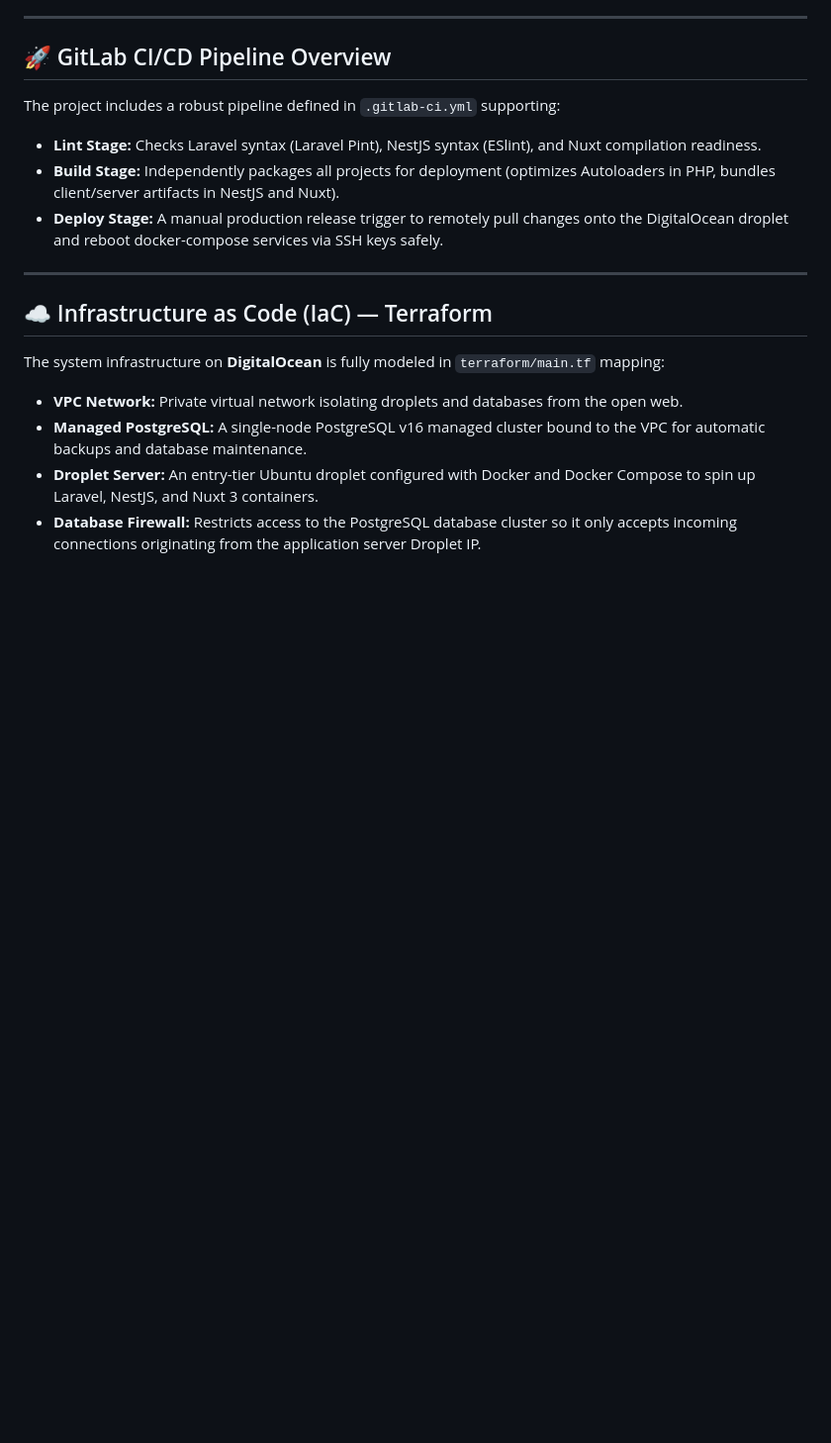
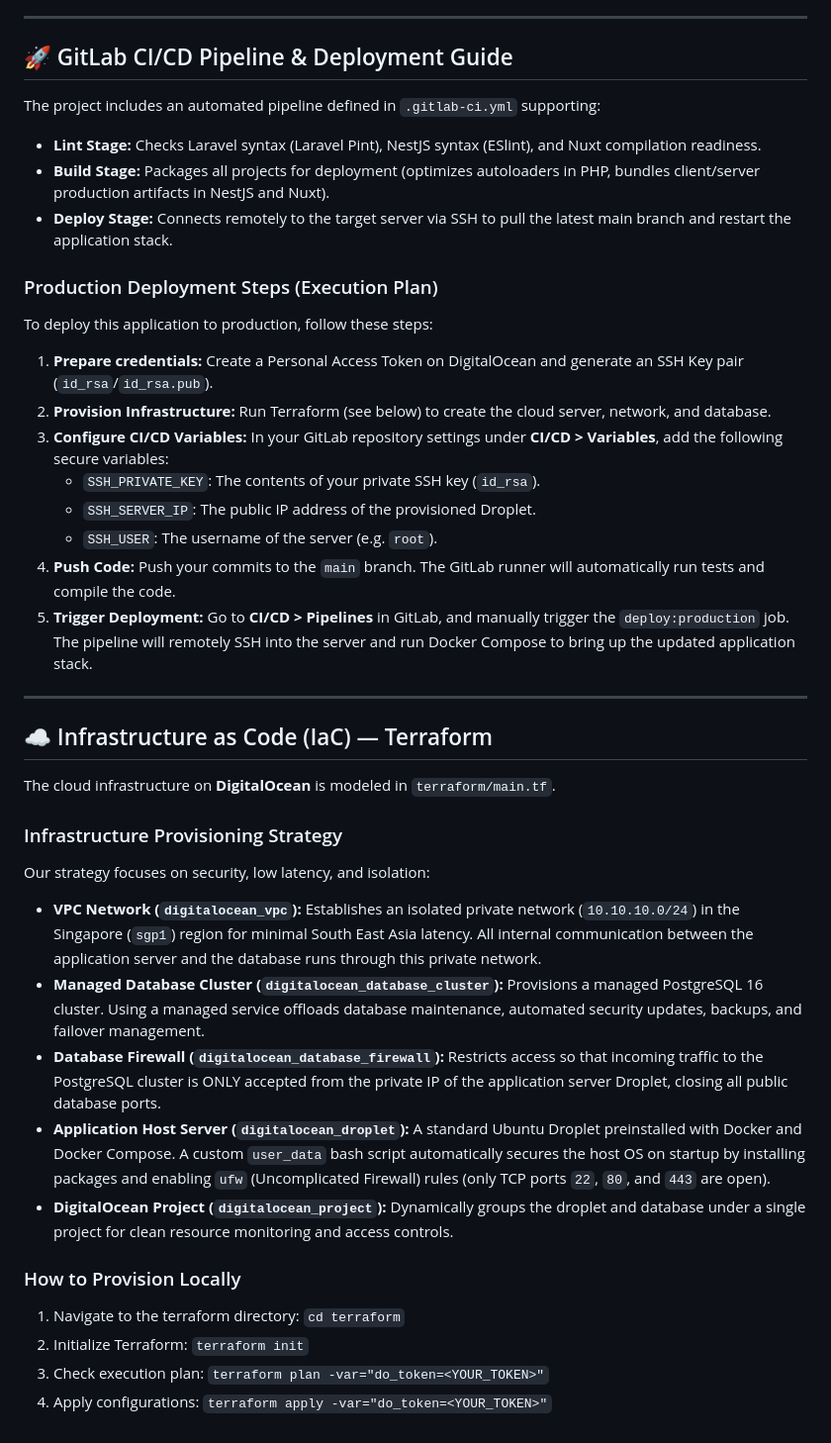
Before and after one commit to rikmyk/technical-test-fullstack-developer, a Markdown page: README.md, the part around the change. Shown at 99% size. Drawn GitHub-style; blank space fills up the shorter version.

Commit message:
docs: update README with detailed CI/CD deployment steps and infrastructure provisioning guide

```diff
--- a/README.md
+++ b/README.md
@@ -127,19 +127,40 @@ A full-stack product management solution built as a monorepo consisting of:
 
 ---
 
-## 🚀 GitLab CI/CD Pipeline Overview
+## 🚀 GitLab CI/CD Pipeline & Deployment Guide
 
-The project includes a robust pipeline defined in `.gitlab-ci.yml` supporting:
+The project includes an automated pipeline defined in `.gitlab-ci.yml` supporting:
 * **Lint Stage:** Checks Laravel syntax (Laravel Pint), NestJS syntax (ESlint), and Nuxt compilation readiness.
-* **Build Stage:** Independently packages all projects for deployment (optimizes Autoloaders in PHP, bundles client/server artifacts in NestJS and Nuxt).
-* **Deploy Stage:** A manual production release trigger to remotely pull changes onto the DigitalOcean droplet and reboot docker-compose services via SSH keys safely.
+* **Build Stage:** Packages all projects for deployment (optimizes autoloaders in PHP, bundles client/server production artifacts in NestJS and Nuxt).
+* **Deploy Stage:** Connects remotely to the target server via SSH to pull the latest main branch and restart the application stack.
+
+### Production Deployment Steps (Execution Plan)
+To deploy this application to production, follow these steps:
+1. **Prepare credentials:** Create a Personal Access Token on DigitalOcean and generate an SSH Key pair (`id_rsa`/`id_rsa.pub`).
+2. **Provision Infrastructure:** Run Terraform (see below) to create the cloud server, network, and database.
+3. **Configure CI/CD Variables:** In your GitLab repository settings under **CI/CD > Variables**, add the following secure variables:
+   * `SSH_PRIVATE_KEY`: The contents of your private SSH key (`id_rsa`).
+   * `SSH_SERVER_IP`: The public IP address of the provisioned Droplet.
+   * `SSH_USER`: The username of the server (e.g. `root`).
+4. **Push Code:** Push your commits to the `main` branch. The GitLab runner will automatically run tests and compile the code.
+5. **Trigger Deployment:** Go to **CI/CD > Pipelines** in GitLab, and manually trigger the `deploy:production` job. The pipeline will remotely SSH into the server and run Docker Compose to bring up the updated application stack.
 
 ---
 
 ## ☁️ Infrastructure as Code (IaC) — Terraform
 
-The system infrastructure on **DigitalOcean** is fully modeled in `terraform/main.tf` mapping:
-* **VPC Network:** Private virtual network isolating droplets and databases from the open web.
-* **Managed PostgreSQL:** A single-node PostgreSQL v16 managed cluster bound to the VPC for automatic backups and database maintenance.
-* **Droplet Server:** An entry-tier Ubuntu droplet configured with Docker and Docker Compose to spin up Laravel, NestJS, and Nuxt 3 containers.
-* **Database Firewall:** Restricts access to the PostgreSQL database cluster so it only accepts incoming connections originating from the application server Droplet IP.
+The cloud infrastructure on **DigitalOcean** is modeled in `terraform/main.tf`.
+
+### Infrastructure Provisioning Strategy
+Our strategy focuses on security, low latency, and isolation:
+* **VPC Network (`digitalocean_vpc`):** Establishes an isolated private network (`10.10.10.0/24`) in the Singapore (`sgp1`) region for minimal South East Asia latency. All internal communication between the application server and the database runs through this private network.
+* **Managed Database Cluster (`digitalocean_database_cluster`):** Provisions a managed PostgreSQL 16 cluster. Using a managed service offloads database maintenance, automated security updates, backups, and failover management.
+* **Database Firewall (`digitalocean_database_firewall`):** Restricts access so that incoming traffic to the PostgreSQL cluster is ONLY accepted from the private IP of the application server Droplet, closing all public database ports.
+* **Application Host Server (`digitalocean_droplet`):** A standard Ubuntu Droplet preinstalled with Docker and Docker Compose. A custom `user_data` bash script automatically secures the host OS on startup by installing packages and enabling `ufw` (Uncomplicated Firewall) rules (only TCP ports `22`, `80`, and `443` are open).
+* **DigitalOcean Project (`digitalocean_project`):** Dynamically groups the droplet and database under a single project for clean resource monitoring and access controls.
+
+### How to Provision Locally
+1. Navigate to the terraform directory: `cd terraform`
+2. Initialize Terraform: `terraform init`
+3. Check execution plan: `terraform plan -var="do_token=<YOUR_TOKEN>"`
+4. Apply configurations: `terraform apply -var="do_token=<YOUR_TOKEN>"`
```
